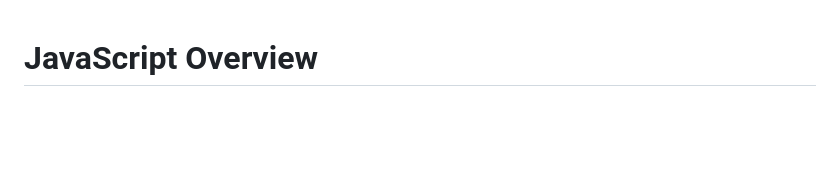
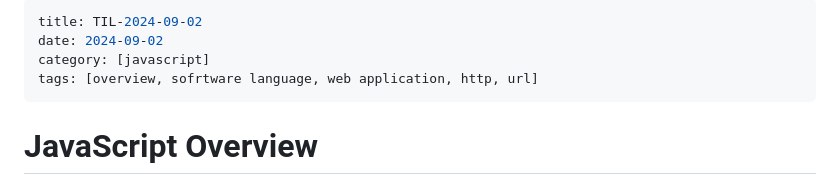
Before and after one commit to ohgoodgood/TIL, a Markdown page: JavaScript/learnings/TIL-2024-09-02.md, the part around the change. Rendered like a GitHub page; blank space fills up the shorter version.

Commit message:
add metadata

```diff
--- a/JavaScript/learnings/TIL-2024-09-02.md
+++ b/JavaScript/learnings/TIL-2024-09-02.md
@@ -1,3 +1,11 @@
+---
+title: TIL-2024-09-02
+date: 2024-09-02
+category: [javascript]
+tags: [overview, sofrtware language, web application, http, url]
+---
+
+
 # JavaScript Overview
 
 ## Software Language Overview
```
